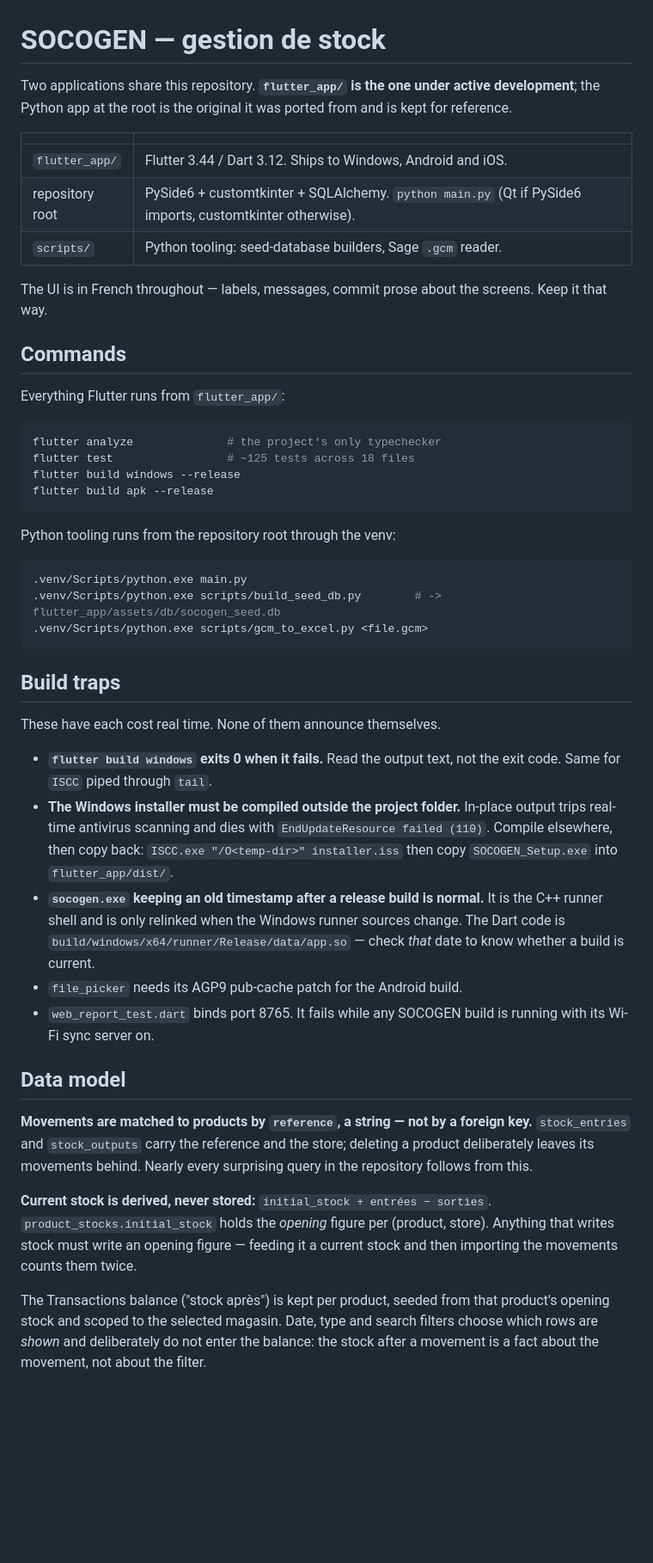
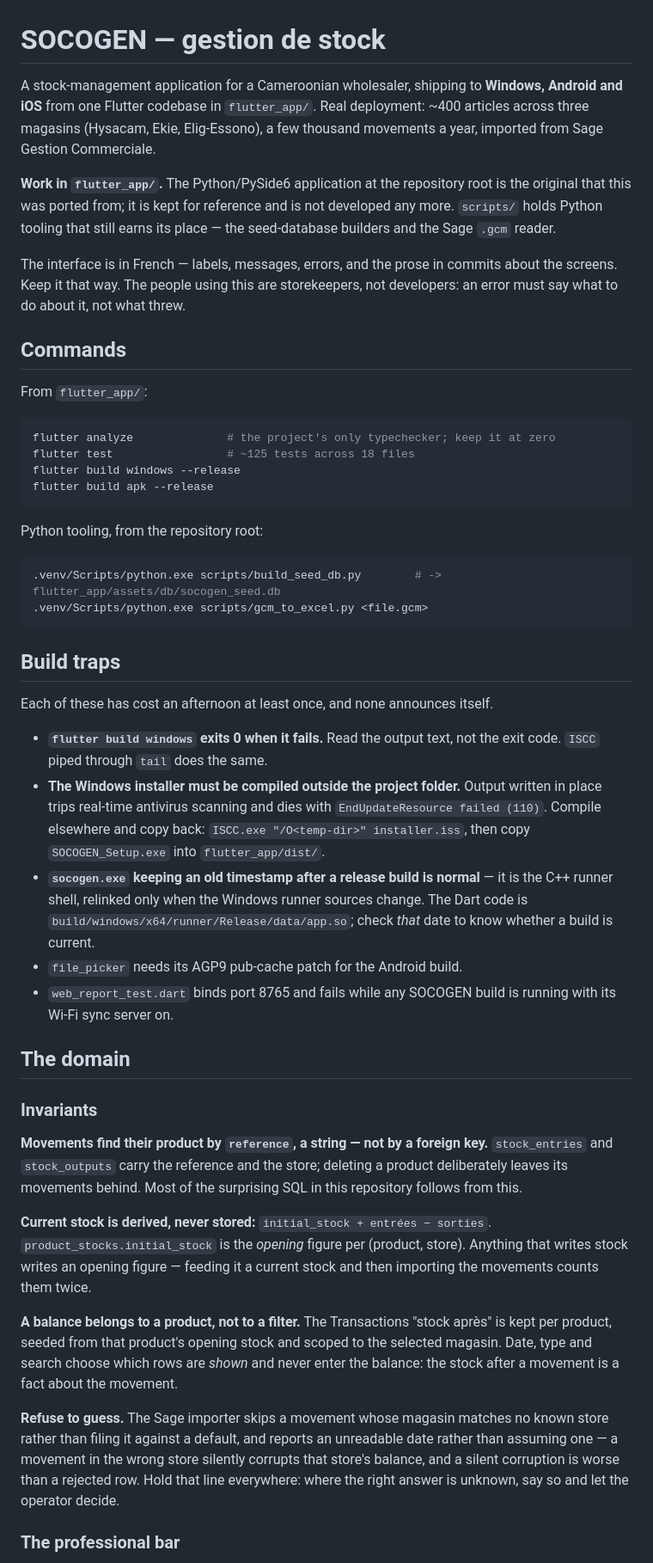
Before and after one commit to erniotario/SOCOGEN, a Markdown page: CLAUDE.md, the part around one of its changes. Shown at 86% size. Drawn GitHub-style; blank space fills up the shorter version.

````diff
--- a/CLAUDE.md
+++ b/CLAUDE.md
@@ -1,72 +1,88 @@
 # SOCOGEN — gestion de stock
 
-Two applications share this repository. **`flutter_app/` is the one under
-active development**; the Python app at the root is the original it was
-ported from and is kept for reference.
+A stock-management application for a Cameroonian wholesaler, shipping to
+**Windows, Android and iOS** from one Flutter codebase in `flutter_app/`.
+Real deployment: ~400 articles across three magasins (Hysacam, Ekie,
+Elig-Essono), a few thousand movements a year, imported from Sage
+Gestion Commerciale.
 
-| | |
-|---|---|
-| `flutter_app/` | Flutter 3.44 / Dart 3.12. Ships to Windows, Android and iOS. |
-| repository root | PySide6 + customtkinter + SQLAlchemy. `python main.py` (Qt if PySide6 imports, customtkinter otherwise). |
-| `scripts/` | Python tooling: seed-database builders, Sage `.gcm` reader. |
+**Work in `flutter_app/`.** The Python/PySide6 application at the
+repository root is the original that this was ported from; it is kept for
+reference and is not developed any more. `scripts/` holds Python tooling
+that still earns its place — the seed-database builders and the Sage
+`.gcm` reader.
 
-The UI is in French throughout — labels, messages, commit prose about the
-screens. Keep it that way.
+The interface is in French — labels, messages, errors, and the prose in
+commits about the screens. Keep it that way. The people using this are
+storekeepers, not developers: an error must say what to do about it, not
+what threw.
 
 ## Commands
 
-Everything Flutter runs from `flutter_app/`:
+From `flutter_app/`:
 
 ```bash
-flutter analyze              # the project's only typechecker
+flutter analyze              # the project's only typechecker; keep it at zero
 flutter test                 # ~125 tests across 18 files
 flutter build windows --release
 flutter build apk --release
 ```
 
-Python tooling runs from the repository root through the venv:
+Python tooling, from the repository root:
 
 ```bash
-.venv/Scripts/python.exe main.py
 .venv/Scripts/python.exe scripts/build_seed_db.py        # -> flutter_app/assets/db/socogen_seed.db
 .venv/Scripts/python.exe scripts/gcm_to_excel.py <file.gcm>
 ```
 
 ## Build traps
 
-These have each cost real time. None of them announce themselves.
+Each of these has cost an afternoon at least once, and none announces
+itself.
 
-- **`flutter build windows` exits 0 when it fails.** Read the output text,
-  not the exit code. Same for `ISCC` piped through `tail`.
+- **`flutter build windows` exits 0 when it fails.** Read the output
+  text, not the exit code. `ISCC` piped through `tail` does the same.
 - **The Windows installer must be compiled outside the project folder.**
-  In-place output trips real-time antivirus scanning and dies with
-  `EndUpdateResource failed (110)`. Compile elsewhere, then copy back:
-  `ISCC.exe "/O<temp-dir>" installer.iss` then copy `SOCOGEN_Setup.exe`
+  Output written in place trips real-time antivirus scanning and dies
+  with `EndUpdateResource failed (110)`. Compile elsewhere and copy back:
+  `ISCC.exe "/O<temp-dir>" installer.iss`, then copy `SOCOGEN_Setup.exe`
   into `flutter_app/dist/`.
 - **`socogen.exe` keeping an old timestamp after a release build is
-  normal.** It is the C++ runner shell and is only relinked when the
-  Windows runner sources change. The Dart code is
-  `build/windows/x64/runner/Release/data/app.so` — check *that* date to
+  normal** — it is the C++ runner shell, relinked only when the Windows
+  runner sources change. The Dart code is
+  `build/windows/x64/runner/Release/data/app.so`; check *that* date to
   know whether a build is current.
 - `file_picker` needs its AGP9 pub-cache patch for the Android build.
-- `web_report_test.dart` binds port 8765. It fails while any SOCOGEN
+- `web_report_test.dart` binds port 8765 and fails while any SOCOGEN
   build is running with its Wi-Fi sync server on.
 
-## Data model
+## The domain
 
-**Movements are matched to products by `reference`, a string — not by a
-foreign key.** `stock_entries` and `stock_outputs` carry the reference and
-the store; deleting a product deliberately leaves its movements behind.
-Nearly every surprising query in the repository follows from this.
+### Invariants
+
+**Movements find their product by `reference`, a string — not by a
+foreign key.** `stock_entries` and `stock_outputs` carry the reference
+and the store; deleting a product deliberately leaves its movements
+behind. Most of the surprising SQL in this repository follows from this.
 
 **Current stock is derived, never stored:**
-`initial_stock + entrées − sorties`. `product_stocks.initial_stock` holds
-the *opening* figure per (product, store). Anything that writes stock must
-write an opening figure — feeding it a current stock and then importing
+`initial_stock + entrées − sorties`. `product_stocks.initial_stock` is
+the *opening* figure per (product, store). Anything that writes stock
+writes an opening figure — feeding it a current stock and then importing
 the movements counts them twice.
 
-The Transactions balance ("stock après") is kept per product, seeded from
-that product's opening stock and scoped to the selected magasin. Date,
-type and search filters choose which rows are *shown* and deliberately do
-not enter the balance: the stock after a movement is a fact about the
-movement, not about the filter.
+**A balance belongs to a product, not to a filter.** The Transactions
+"stock après" is kept per product, seeded from that product's opening
+stock and scoped to the selected magasin. Date, type and search choose
+which rows are *shown* and never enter the balance: the stock after a
+movement is a fact about the movement.
+
+**Refuse to guess.** The Sage importer skips a movement whose magasin
+matches no known store rather than filing it against a default, and
+reports an unreadable date rather than assuming one — a movement in the
+wrong store silently corrupts that store's balance, and a silent
+corruption is worse than a rejected row. Hold that line everywhere:
+where the right answer is unknown, say so and let the operator decide.
+
+### The professional bar
+
````
Also changed, not shown: other parts of CLAUDE.md (+84 -47 lines).
